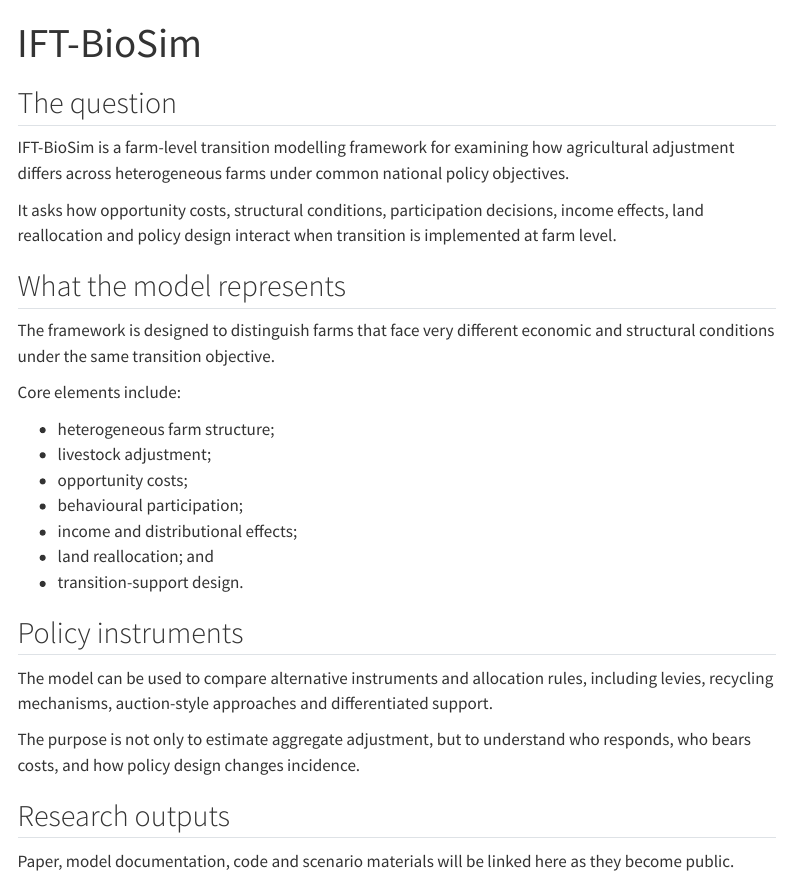
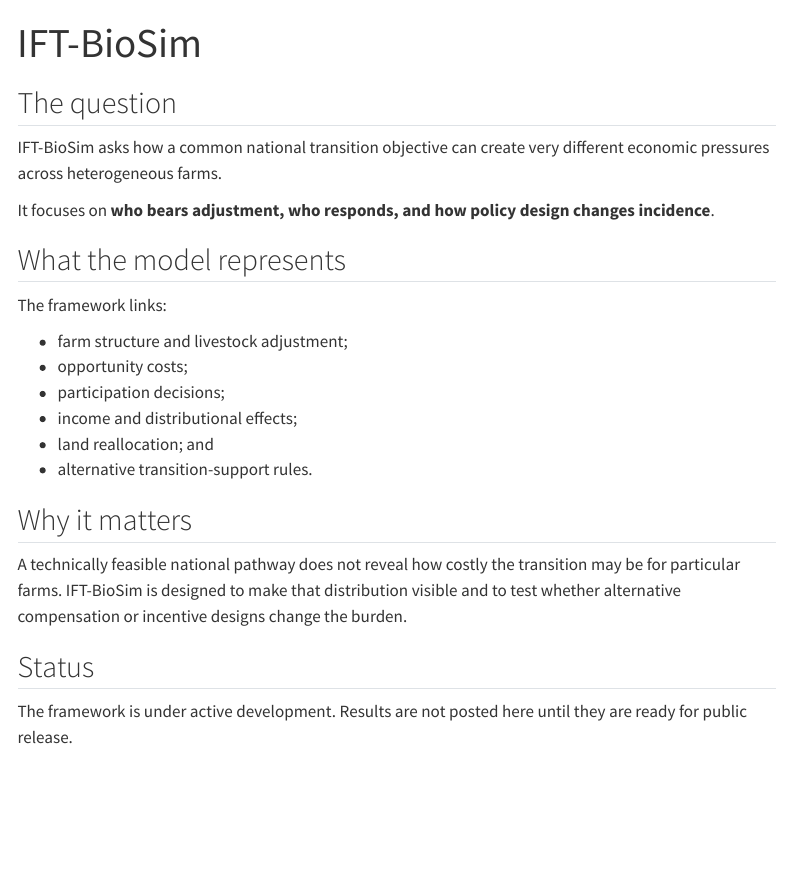
Before and after one commit to ElvisKwameOfori123/ElvisKwameOfori123.github.io, a Quarto document (projects/ift-biosim/index.qmd): the page in a window 1100 px wide, from its top. Rendered offline with R 4.5, knitr and Pandoc in place of Quarto, with nearby package versions; menus at the side of the page are left out.

Commit message:
Clean projects/ift-biosim/index.qmd

```diff
--- a/projects/ift-biosim/index.qmd
+++ b/projects/ift-biosim/index.qmd
@@ -6,30 +6,25 @@ toc: true
 
 ## The question
 
-IFT-BioSim is a farm-level transition modelling framework for examining how agricultural adjustment differs across heterogeneous farms under common national policy objectives.
+IFT-BioSim asks how a common national transition objective can create very different economic pressures across heterogeneous farms.
 
-It asks how opportunity costs, structural conditions, participation decisions, income effects, land reallocation and policy design interact when transition is implemented at farm level.
+It focuses on **who bears adjustment, who responds, and how policy design changes incidence**.
 
 ## What the model represents
 
-The framework is designed to distinguish farms that face very different economic and structural conditions under the same transition objective.
+The framework links:
 
-Core elements include:
-
-- heterogeneous farm structure;
-- livestock adjustment;
+- farm structure and livestock adjustment;
 - opportunity costs;
-- behavioural participation;
+- participation decisions;
 - income and distributional effects;
 - land reallocation; and
-- transition-support design.
+- alternative transition-support rules.
 
-## Policy instruments
+## Why it matters
 
-The model can be used to compare alternative instruments and allocation rules, including levies, recycling mechanisms, auction-style approaches and differentiated support.
+A technically feasible national pathway does not reveal how costly the transition may be for particular farms. IFT-BioSim is designed to make that distribution visible and to test whether alternative compensation or incentive designs change the burden.
 
-The purpose is not only to estimate aggregate adjustment, but to understand who responds, who bears costs, and how policy design changes incidence.
+## Status
 
-## Research outputs
-
-Paper, model documentation, code and scenario materials will be linked here as they become public.
+The framework is under active development. Results are not posted here until they are ready for public release.
```
